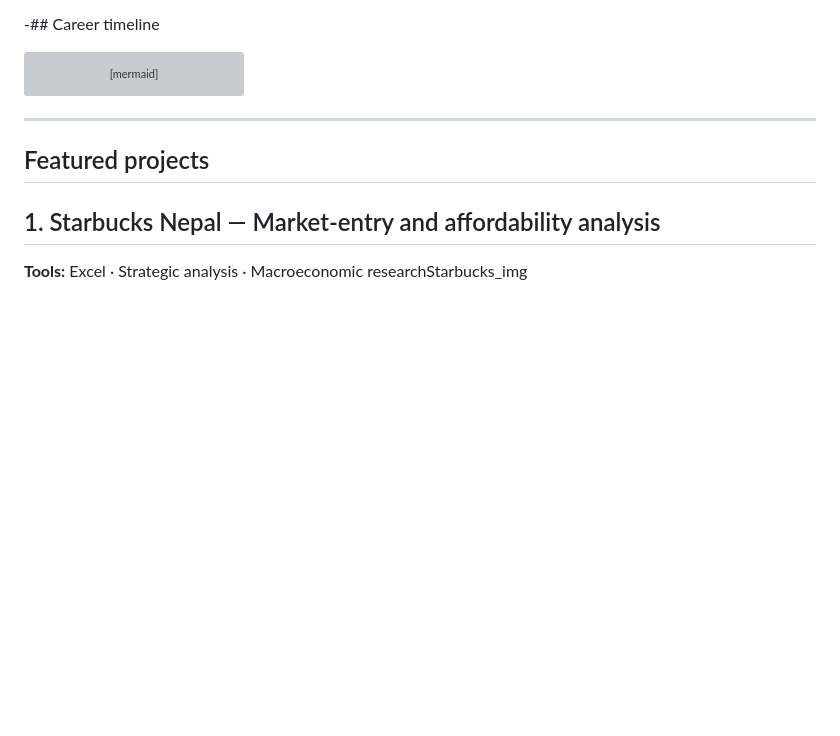
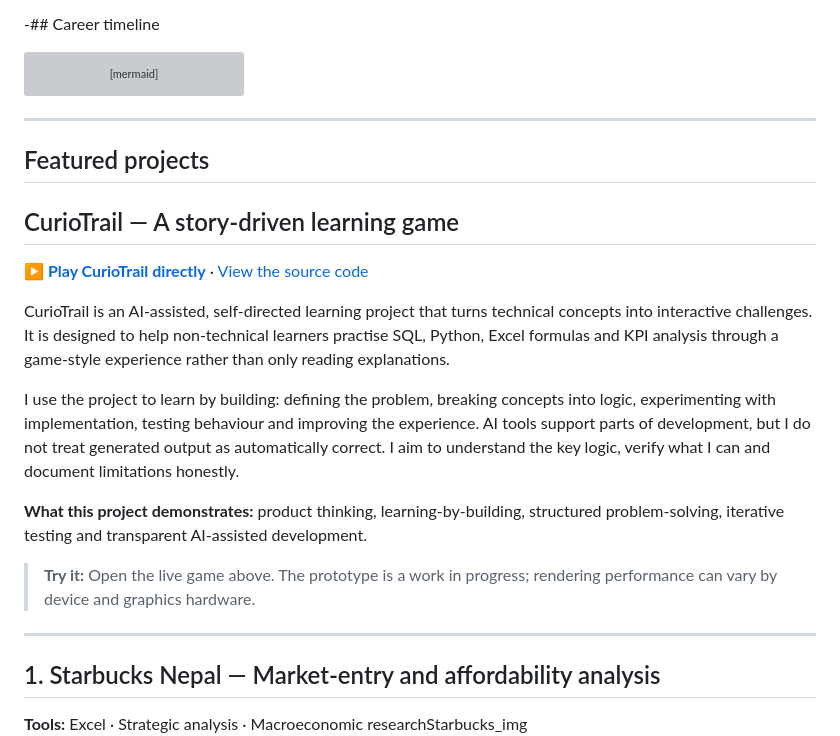
Before and after one commit to denilthaks/SubashtheAnalyst, a Markdown page: README.md, the part around the change. Rendered like a GitHub page; blank space fills up the shorter version; grey boxes are pictures that could not be loaded.

Commit message:
Feature CurioTrail with direct game and source links

```diff
--- a/README.md
+++ b/README.md
@@ -114,6 +114,20 @@ gantt
 ---
 
 ## Featured projects
+
+## CurioTrail — A story-driven learning game
+
+**[▶ Play CurioTrail directly](https://denilthaks.github.io/CURIO/#/)** · [View the source code](https://github.com/denilthaks/CURIO)
+
+CurioTrail is an AI-assisted, self-directed learning project that turns technical concepts into interactive challenges. It is designed to help non-technical learners practise SQL, Python, Excel formulas and KPI analysis through a game-style experience rather than only reading explanations.
+
+I use the project to learn by building: defining the problem, breaking concepts into logic, experimenting with implementation, testing behaviour and improving the experience. AI tools support parts of development, but I do not treat generated output as automatically correct. I aim to understand the key logic, verify what I can and document limitations honestly.
+
+**What this project demonstrates:** product thinking, learning-by-building, structured problem-solving, iterative testing and transparent AI-assisted development.
+
+> **Try it:** Open the live game above. The prototype is a work in progress; rendering performance can vary by device and graphics hardware.
+
+---
 
 ## 1. Starbucks Nepal — Market-entry and affordability analysis
 
```
